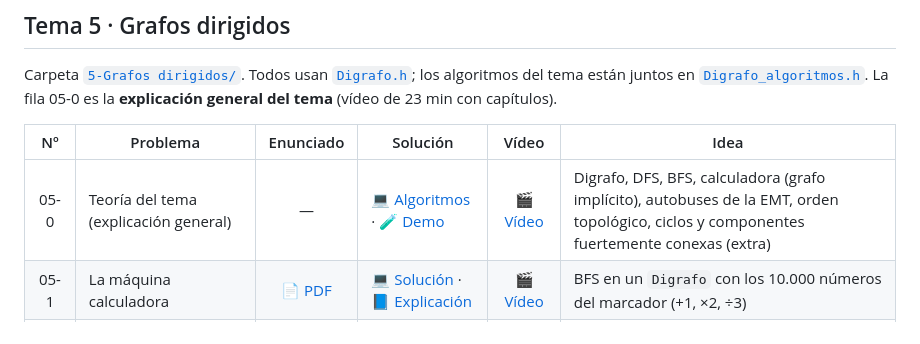
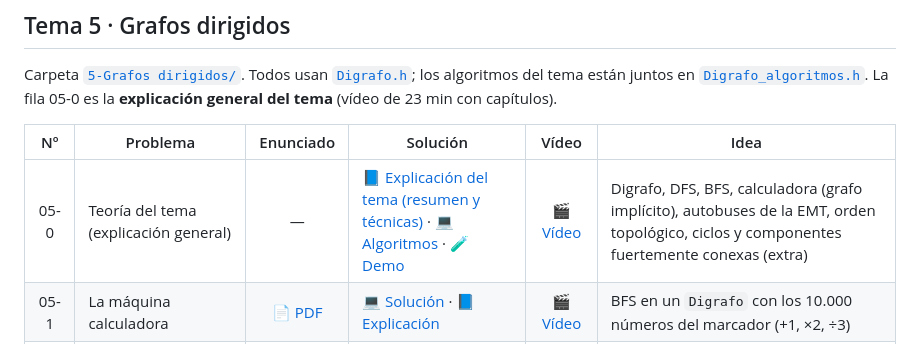
Before and after one commit to JuanP-G/DA, a Markdown page: README.md, the part around the change. Rendered like a GitHub page.

Commit message:
Tema 5: explicacion del tema (README) y enlace en la fila 05-0 (#14)
Claude-Session: https://claude.ai/code/session_017v2yjwKvDDgqTiiqNkj8c5

Co-authored-by: Claude <noreply@anthropic.com>

```diff
--- a/README.md
+++ b/README.md
@@ -86,7 +86,7 @@ Carpeta [`5-Grafos dirigidos/`](5-Grafos%20dirigidos). Todos usan [`Digrafo.h`](
 
 | Nº | Problema | Enunciado | Solución | Vídeo | Idea |
 |:--:|---|:--:|---|:--:|---|
-| 05-0 | Teoría del tema (explicación general) | — | [💻 Algoritmos](Estructuras%20de%20datos/Digrafo_algoritmos.h) · [🧪 Demo](Estructuras%20de%20datos/Digrafo_demo.cpp) | [🎬 Vídeo](Videos/05-0_grafos_dirigidos_teoria.mp4) | Digrafo, DFS, BFS, calculadora (grafo implícito), autobuses de la EMT, orden topológico, ciclos y componentes fuertemente conexas (extra) |
+| 05-0 | Teoría del tema (explicación general) | — | [📘 Explicación del tema (resumen y técnicas)](5-Grafos%20dirigidos/README.md) · [💻 Algoritmos](Estructuras%20de%20datos/Digrafo_algoritmos.h) · [🧪 Demo](Estructuras%20de%20datos/Digrafo_demo.cpp) | [🎬 Vídeo](Videos/05-0_grafos_dirigidos_teoria.mp4) | Digrafo, DFS, BFS, calculadora (grafo implícito), autobuses de la EMT, orden topológico, ciclos y componentes fuertemente conexas (extra) |
 | 05-1 | La máquina calculadora | [📄 PDF](5-Grafos%20dirigidos/Enunciados/prob-La%20m%C3%A1quina%20calculadora.pdf) | [💻 Solución](5-Grafos%20dirigidos/EJ_05-1/EJ_05-1.cpp) · [📘 Explicación](5-Grafos%20dirigidos/EJ_05-1/README.md) | [🎬 Vídeo](Videos/05-1_maquina_calculadora.mp4) | BFS en un `Digrafo` con los 10.000 números del marcador (+1, ×2, ÷3) |
 | 05-2 | Juego de Transformación Modular | [📄 PDF](5-Grafos%20dirigidos/Enunciados/prob-Juego%20de%20Transformaci%C3%B3n%20Modular.pdf) | [💻 Solución](5-Grafos%20dirigidos/EJ_05-2/EJ_05-2.cpp) · [📘 Explicación](5-Grafos%20dirigidos/EJ_05-2/README.md) | [🎬 Vídeo](Videos/05-2_transformacion_modular.mp4) | BFS en un `Digrafo` construido con x → (a·x+b) mod M |
 | 05-3 | Ordenando tareas | [📄 PDF](5-Grafos%20dirigidos/Enunciados/prob-Ordenando%20tareas.pdf) | [💻 Solución](5-Grafos%20dirigidos/EJ_05-3/EJ_05-3.cpp) · [📘 Explicación](5-Grafos%20dirigidos/EJ_05-3/README.md) | [🎬 Vídeo](Videos/05-3_ordenando_tareas.mp4) | Orden topológico: postorden inverso del DFS (+ ciclos) |
```
Also changed, not shown: 5-Grafos dirigidos/README.md (added, +148 -0 lines).
